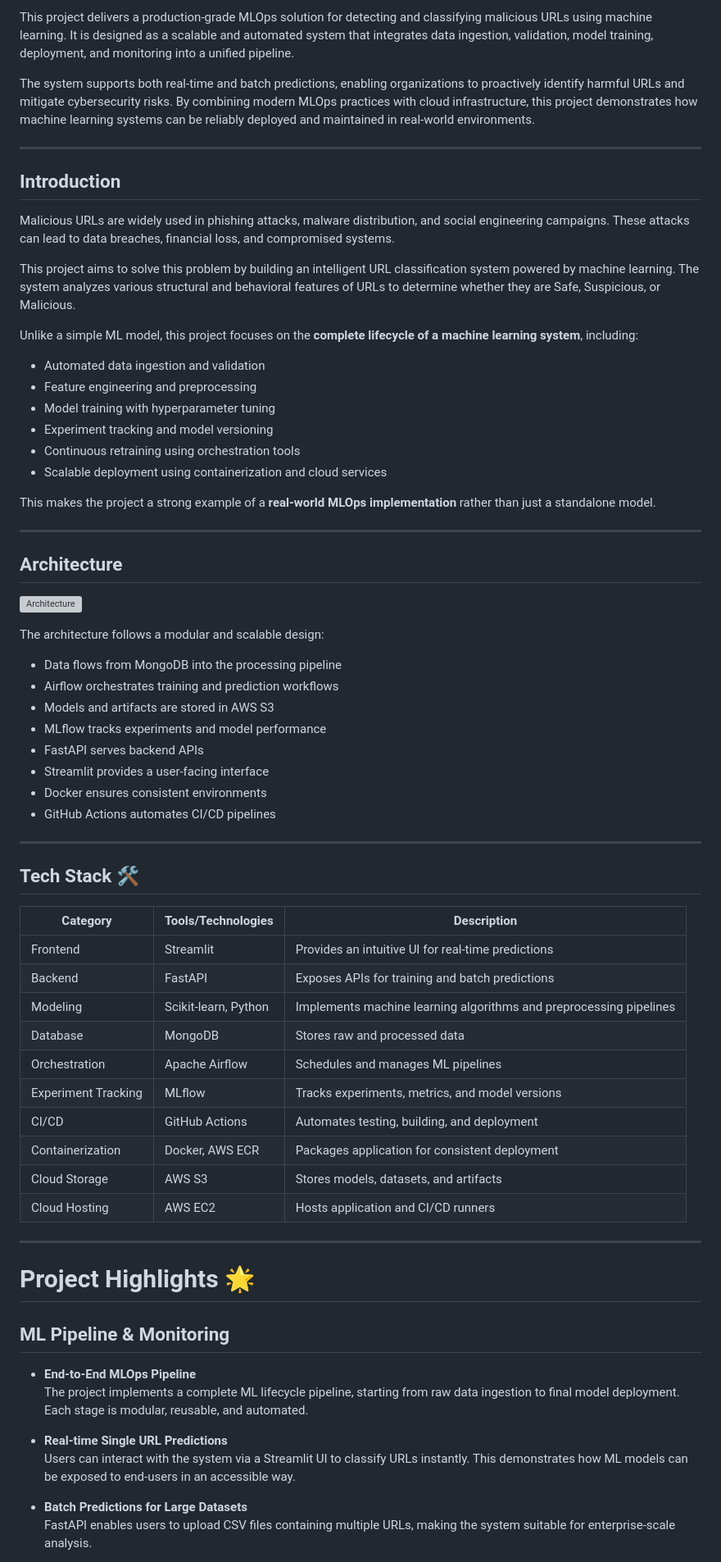
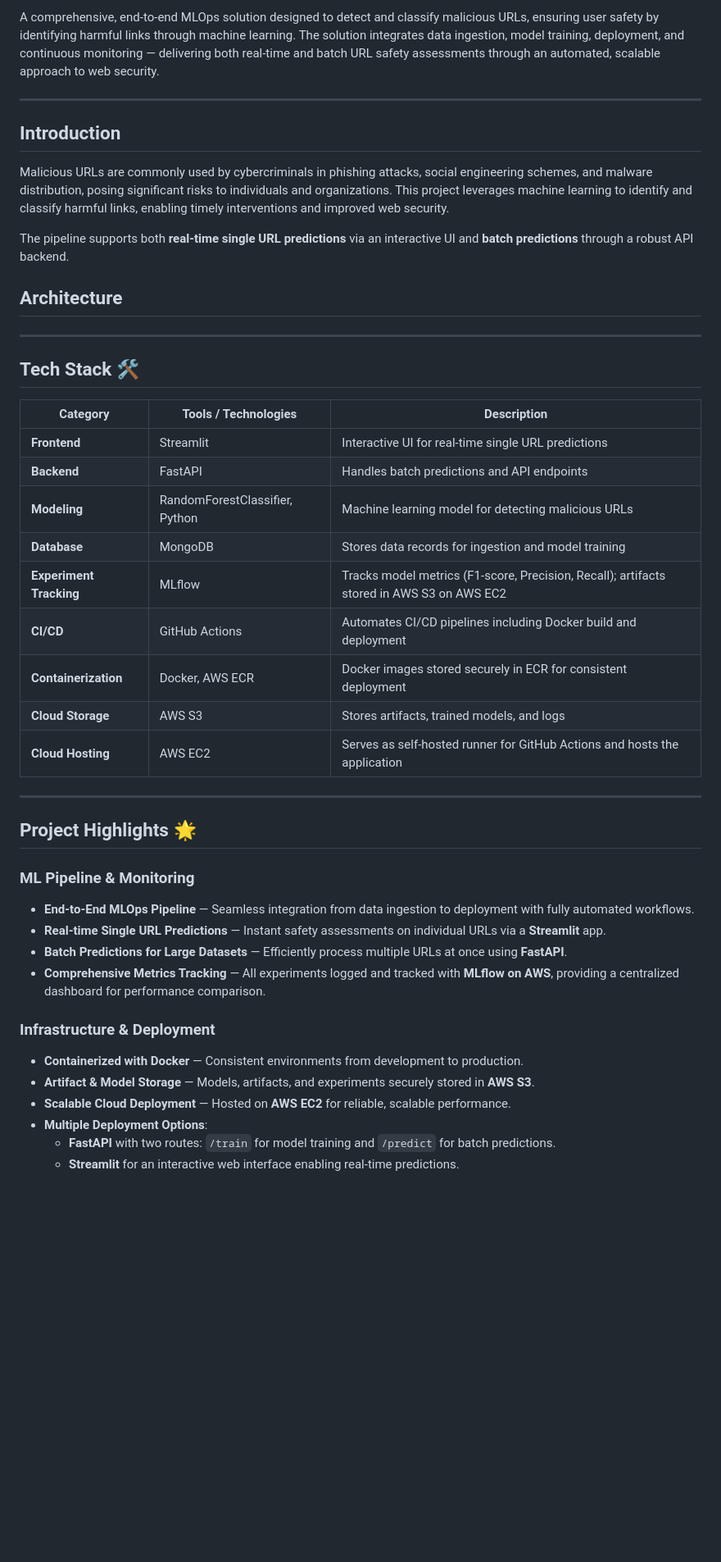
Before and after one commit to abhishek-paul-d/Network-Security-ML, a Markdown page: README.md, the part around one of its changes. Shown at 82% size. Drawn GitHub-style; blank space fills up the shorter version; grey boxes are pictures that could not be loaded.

```diff
--- a/README.md
+++ b/README.md
@@ -2,72 +2,49 @@
 
-This project delivers a production-grade MLOps solution for detecting and classifying malicious URLs using machine learning. It is designed as a scalable and automated system that integrates data ingestion, validation, model training, deployment, and monitoring into a unified pipeline.
-
-The system supports both real-time and batch predictions, enabling organizations to proactively identify harmful URLs and mitigate cybersecurity risks. By combining modern MLOps practices with cloud infrastructure, this project demonstrates how machine learning systems can be reliably deployed and maintained in real-world environments.
+A comprehensive, end-to-end MLOps solution designed to detect and classify malicious URLs, ensuring user safety by identifying harmful links through machine learning. The solution integrates data ingestion, model training, deployment, and continuous monitoring — delivering both real-time and batch URL safety assessments through an automated, scalable approach to web security.
 
 ---
 
 ## Introduction
 
-Malicious URLs are widely used in phishing attacks, malware distribution, and social engineering campaigns. These attacks can lead to data breaches, financial loss, and compromised systems.
+Malicious URLs are commonly used by cybercriminals in phishing attacks, social engineering schemes, and malware distribution, posing significant risks to individuals and organizations. This project leverages machine learning to identify and classify harmful links, enabling timely interventions and improved web security.
 
-This project aims to solve this problem by building an intelligent URL classification system powered by machine learning. The system analyzes various structural and behavioral features of URLs to determine whether they are Safe, Suspicious, or Malicious.
-
-Unlike a simple ML model, this project focuses on the **complete lifecycle of a machine learning system**, including:
-
-- Automated data ingestion and validation
-- Feature engineering and preprocessing
-- Model training with hyperparameter tuning
-- Experiment tracking and model versioning
-- Continuous retraining using orchestration tools
-- Scalable deployment using containerization and cloud services
-
-This makes the project a strong example of a **real-world MLOps implementation** rather than just a standalone model.
-
----
+The pipeline supports both **real-time single URL predictions** via an interactive UI and **batch predictions** through a robust API backend.
 
 ## Architecture
-![Architecture](_assets/network_architecture.gif)
-
-The architecture follows a modular and scalable design:
-
-- Data flows from MongoDB into the processing pipeline
-- Airflow orchestrates training and prediction workflows
-- Models and artifacts are stored in AWS S3
-- MLflow tracks experiments and model performance
-- FastAPI serves backend APIs
-- Streamlit provides a user-facing interface
-- Docker ensures consistent environments
-- GitHub Actions automates CI/CD pipelines
 
 ---
 
 ## Tech Stack 🛠️
 
-| Category         | Tools/Technologies    | Description                                                                 |
-|------------------|-----------------------|-----------------------------------------------------------------------------|
-| Frontend         | Streamlit             | Provides an intuitive UI for real-time predictions                          |
-| Backend          | FastAPI               | Exposes APIs for training and batch predictions                             |
-| Modeling         | Scikit-learn, Python  | Implements machine learning algorithms and preprocessing pipelines          |
-| Database         | MongoDB               | Stores raw and processed data                                               |
-| Orchestration    | Apache Airflow        | Schedules and manages ML pipelines                                          |
-| Experiment Tracking| MLflow             | Tracks experiments, metrics, and model versions                             |
-| CI/CD            | GitHub Actions        | Automates testing, building, and deployment                                 |
-| Containerization | Docker, AWS ECR       | Packages application for consistent deployment                              |
-| Cloud Storage    | AWS S3                | Stores models, datasets, and artifacts                                      |
-| Cloud Hosting    | AWS EC2               | Hosts application and CI/CD runners                                         |
+| Category               | Tools / Technologies              | Description                                                                                   |
+|------------------------|-----------------------------------|-----------------------------------------------------------------------------------------------|
+| **Frontend**           | Streamlit                         | Interactive UI for real-time single URL predictions                                           |
+| **Backend**            | FastAPI                           | Handles batch predictions and API endpoints                                                   |
+| **Modeling**           | RandomForestClassifier, Python    | Machine learning model for detecting malicious URLs                                           |
+| **Database**           | MongoDB                           | Stores data records for ingestion and model training                                          |
+| **Experiment Tracking**| MLflow                            | Tracks model metrics (F1-score, Precision, Recall); artifacts stored in AWS S3 on AWS EC2    |
+| **CI/CD**              | GitHub Actions                    | Automates CI/CD pipelines including Docker build and deployment                               |
+| **Containerization**   | Docker, AWS ECR                   | Docker images stored securely in ECR for consistent deployment                                |
+| **Cloud Storage**      | AWS S3                            | Stores artifacts, trained models, and logs                                                    |
+| **Cloud Hosting**      | AWS EC2                           | Serves as self-hosted runner for GitHub Actions and hosts the application                     |
 
 ---
 
-# Project Highlights 🌟
+## Project Highlights 🌟
 
-## ML Pipeline & Monitoring
+### ML Pipeline & Monitoring
 
-- **End-to-End MLOps Pipeline**
-  The project implements a complete ML lifecycle pipeline, starting from raw data ingestion to final model deployment. Each stage is modular, reusable, and automated.
+- **End-to-End MLOps Pipeline** — Seamless integration from data ingestion to deployment with fully automated workflows.
+- **Real-time Single URL Predictions** — Instant safety assessments on individual URLs via a **Streamlit** app.
+- **Batch Predictions for Large Datasets** — Efficiently process multiple URLs at once using **FastAPI**.
+- **Comprehensive Metrics Tracking** — All experiments logged and tracked with **MLflow on AWS**, providing a centralized dashboard for performance comparison.
 
-- **Real-time Single URL Predictions**
-  Users can interact with the system via a Streamlit UI to classify URLs instantly. This demonstrates how ML models can be exposed to end-users in an accessible way.
+### Infrastructure & Deployment
 
-- **Batch Predictions for Large Datasets**
-  FastAPI enables users to upload CSV files containing multiple URLs, making the system suitable for enterprise-scale analysis.
+- **Containerized with Docker** — Consistent environments from development to production.
+- **Artifact & Model Storage** — Models, artifacts, and experiments securely stored in **AWS S3**.
+- **Scalable Cloud Deployment** — Hosted on **AWS EC2** for reliable, scalable performance.
+- **Multiple Deployment Options**:
+  - **FastAPI** with two routes: `/train` for model training and `/predict` for batch predictions.
+  - **Streamlit** for an interactive web interface enabling real-time predictions.
 
```
Also changed, not shown: other parts of README.md (+143 -85 lines).
